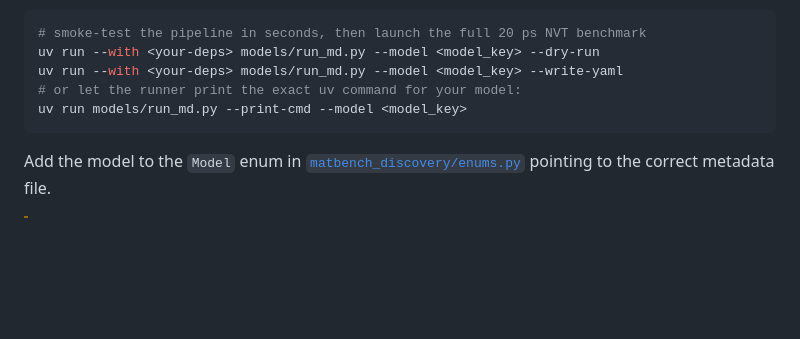
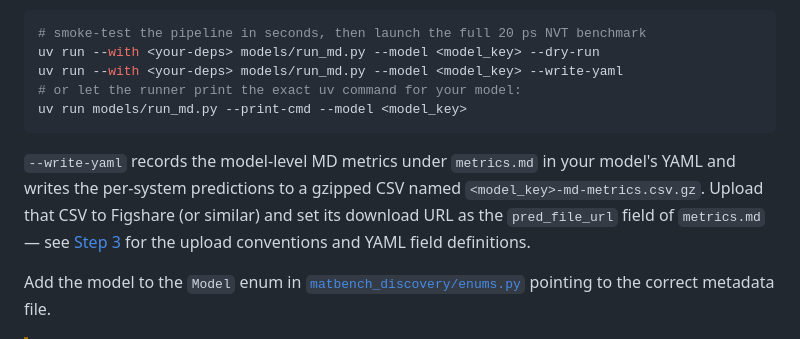
Before and after one commit to janosh/matbench-discovery, a Markdown page: contributing.md, the part around the change. Rendered like a GitHub page; blank space fills up the shorter version.

Commit message:
Document MD --write-yaml post-processing in contributing.md
Clarify that the MD runner's --write-yaml records model-level metrics in the
YAML and writes a <model>-md-metrics.csv.gz pred file that must be uploaded to
Figshare with its URL recorded in pred_file_url (linking to Step 3).

````diff
--- a/contributing.md
+++ b/contributing.md
@@ -250,6 +250,8 @@ uv run --with <your-deps> models/run_md.py --model <model_key> --write-yaml
 uv run models/run_md.py --print-cmd --model <model_key>
 ```
 
+`--write-yaml` records the model-level MD metrics under `metrics.md` in your model's YAML and writes the per-system predictions to a gzipped CSV named `<model_key>-md-metrics.csv.gz`. Upload that CSV to Figshare (or similar) and set its download URL as the `pred_file_url` field of `metrics.md` — see [Step 3](#step-3-upload-results-files-to-figshare-or-similar) for the upload conventions and YAML field definitions.
+
 Add the model to the `Model` enum in [`matbench_discovery/enums.py`](https://github.com/janosh/matbench-discovery/blob/57d0d0c8a14cd3/matbench_discovery/enums.py#L274) pointing to the correct metadata file.
 
 > [!WARNING]
````
